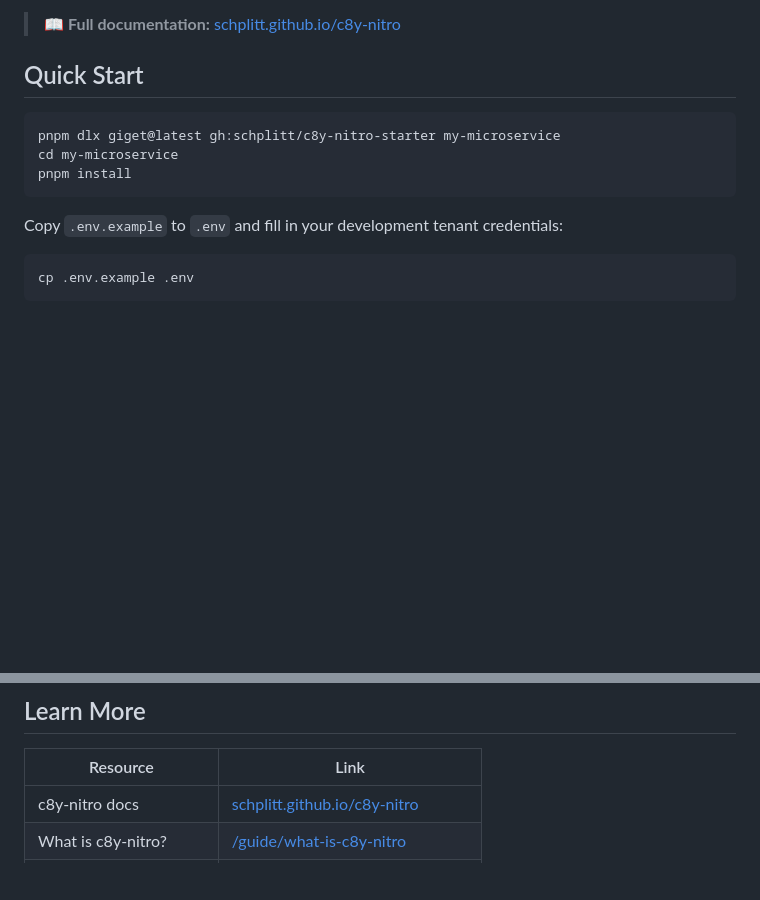
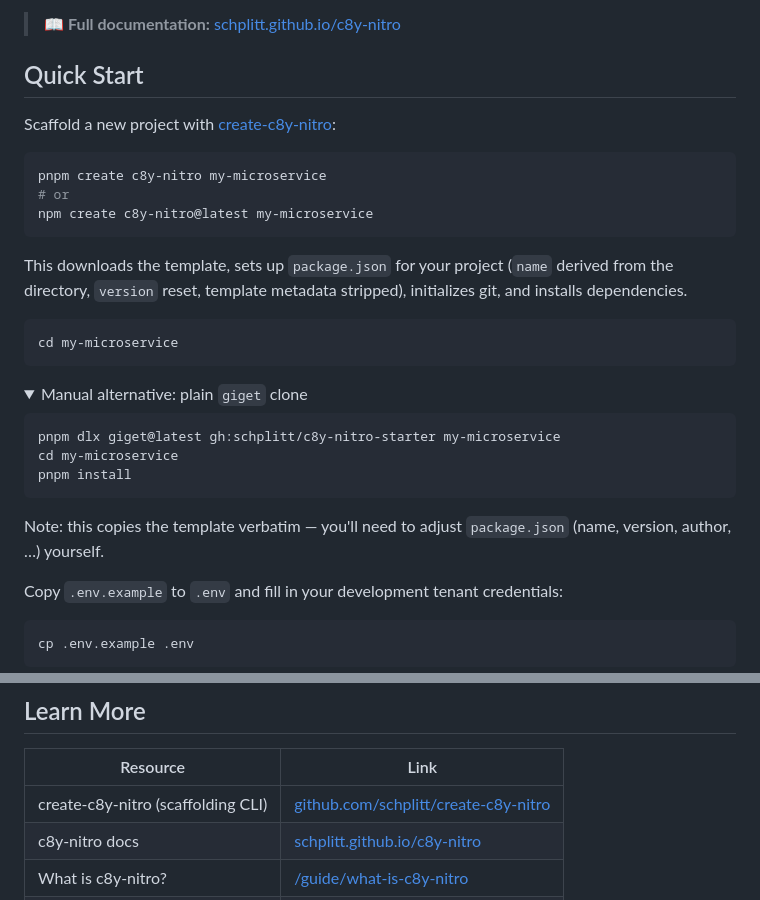
Before and after one commit to schplitt/c8y-nitro-starter, a Markdown page: README.md, 2 parts joined by grey strips. Rendered like a GitHub page; folded sections open; blank space fills up the shorter version.

Commit message:
feat: update README with project scaffolding instructions and additional resource links

````diff
--- a/README.md
+++ b/README.md
@@ -6,11 +6,32 @@ A starter template for building [Cumulocity IoT](https://cumulocity.com/) micros
 
 ## Quick Start
 
+Scaffold a new project with [create-c8y-nitro](https://github.com/schplitt/create-c8y-nitro):
+
+```sh
+pnpm create c8y-nitro my-microservice
+# or
+npm create c8y-nitro@latest my-microservice
+```
+
+This downloads the template, sets up `package.json` for your project (`name` derived from the directory, `version` reset, template metadata stripped), initializes git, and installs dependencies.
+
+```sh
+cd my-microservice
+```
+
+<details>
+<summary>Manual alternative: plain <code>giget</code> clone</summary>
+
 ```sh
 pnpm dlx giget@latest gh:schplitt/c8y-nitro-starter my-microservice
 cd my-microservice
 pnpm install
 ```
+
+Note: this copies the template verbatim — you'll need to adjust `package.json` (name, version, author, …) yourself.
+
+</details>
 
 Copy `.env.example` to `.env` and fill in your development tenant credentials:
 
@@ -271,6 +292,7 @@ support `immediate`, `maxRuns`, and `concurrency: 'single' | 'parallel'`.
 
 | Resource | Link |
 |---|---|
+| create-c8y-nitro (scaffolding CLI) | [github.com/schplitt/create-c8y-nitro](https://github.com/schplitt/create-c8y-nitro) |
 | c8y-nitro docs | [schplitt.github.io/c8y-nitro](https://schplitt.github.io/c8y-nitro/) |
 | What is c8y-nitro? | [/guide/what-is-c8y-nitro](https://schplitt.github.io/c8y-nitro/guide/what-is-c8y-nitro) |
 | Configuration reference | [/reference/module-options](https://schplitt.github.io/c8y-nitro/reference/module-options) |
````
